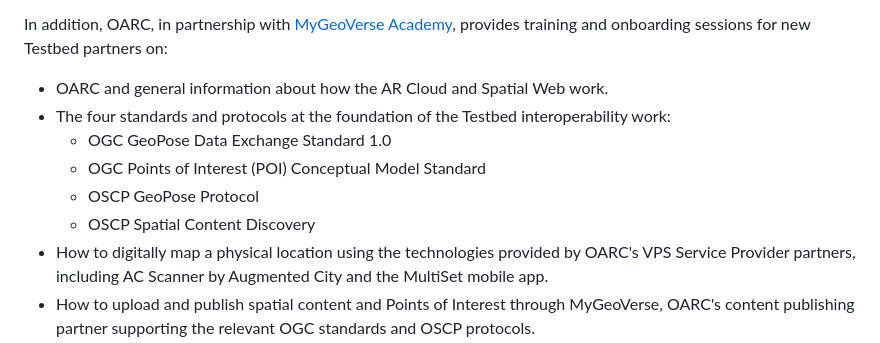
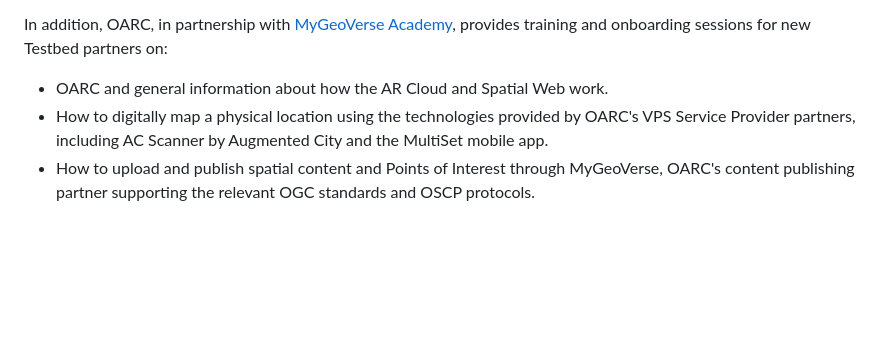
Before and after one commit to OpenArCloud/openarcloud.github.io, a Markdown page: src/testbeds.md, the part around the change. Drawn GitHub-style; blank space fills up the shorter version.

Commit message:
Testbed page: remove standards item from training list
Co-Authored-By: Claude Opus 5.5 <noreply@anthropic.com>

```diff
--- a/src/testbeds.md
+++ b/src/testbeds.md
@@ -48,11 +48,6 @@ Each accepted testbed receives:
 In addition, OARC, in partnership with <a href="https://academy.mygeoverse.com/" target="_blank" rel="noopener noreferrer">MyGeoVerse Academy</a>, provides training and onboarding sessions for new Testbed partners on:
 
 - OARC and general information about how the AR Cloud and Spatial Web work.
-- The four standards and protocols at the foundation of the Testbed interoperability work:
-	- OGC GeoPose Data Exchange Standard 1.0
-	- OGC Points of Interest (POI) Conceptual Model Standard
-	- OSCP GeoPose Protocol
-	- OSCP Spatial Content Discovery
 - How to digitally map a physical location using the technologies provided by OARC's VPS Service Provider partners, including AC Scanner by Augmented City and the MultiSet mobile app.
 - How to upload and publish spatial content and Points of Interest through MyGeoVerse, OARC's content publishing partner supporting the relevant OGC standards and OSCP protocols.
 - How to place digital content into the real world using the MyGeoVerse iOS or Android mobile app.
```
